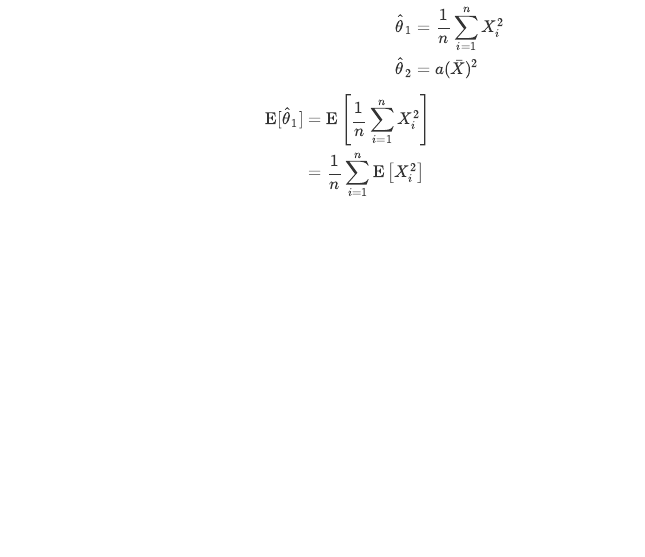
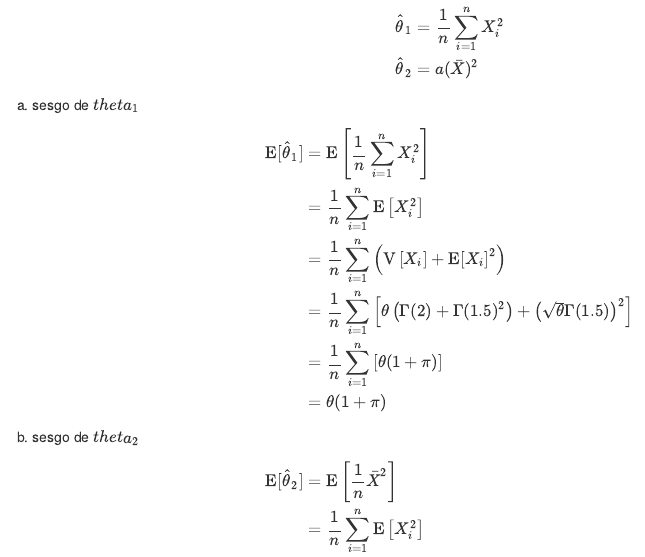
Before and after one commit to bmfazio/estadistica-pucp, an R Markdown document (maestria/lista1inferencia.Rmd): the page in a window 1100 px wide, from 210 px down. Rendered offline with R 4.5, knitr and Pandoc, with nearby package versions.

Commit message:
Update lista1inferencia.Rmd

```diff
--- a/maestria/lista1inferencia.Rmd
+++ b/maestria/lista1inferencia.Rmd
@@ -14,6 +14,8 @@ $$\begin{align}
 \hat\theta_2 &= a(\bar X)^2
 \end{align}$$
 
+a) sesgo de $theta_1$
+
 $$\begin{align}
 \text{E}[\hat\theta_1] &= \text{E}\left[\frac{1}{n}\sum_{i=1}^nX_i^2\right]\\
 &= \frac{1}{n}\sum_{i=1}^n\text{E}\left[X_i^2\right]\\
@@ -22,3 +24,9 @@ $$\begin{align}
 &= \frac{1}{n}\sum_{i=1}^n\left[\theta(1+\pi)\right]\\
 &= \theta(1+\pi)\\
 \end{align}$$
+
+b) sesgo de $theta_2$
+
+$$\begin{align}
+\text{E}[\hat\theta_2] &= \text{E}\left[\frac{1}{n}\bar X^2\right]\\
+&= \frac{1}{n}\sum_{i=1}^n\text{E}\left[X_i^2\right]\\
```
Also changed, not shown: maestria/lista1inferencia.Rmd (5 more changed lines).
